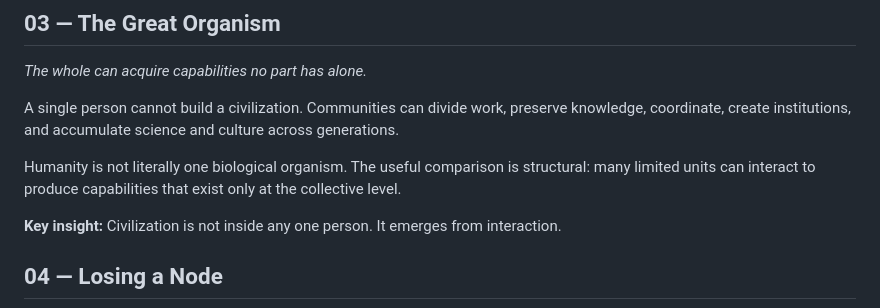
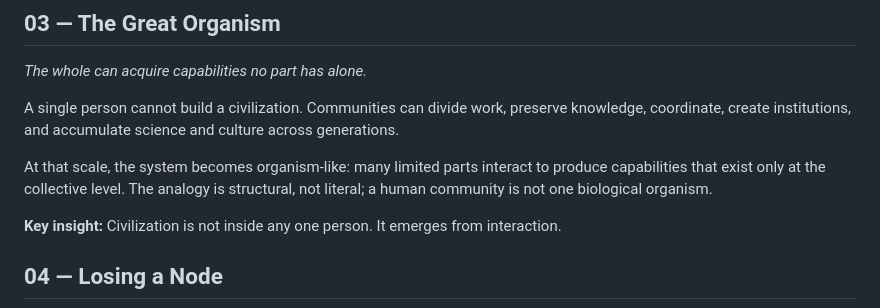
Before and after one commit to jnton/emergent-humanity, a Markdown page: content/essay.md, the part around the change. Rendered like a GitHub page.

Commit message:
Match organism copy in essay

```diff
--- a/content/essay.md
+++ b/content/essay.md
@@ -28,7 +28,7 @@ There is no single maximum potential. Different traits have different limits, an
 
 A single person cannot build a civilization. Communities can divide work, preserve knowledge, coordinate, create institutions, and accumulate science and culture across generations.
 
-Humanity is not literally one biological organism. The useful comparison is structural: many limited units can interact to produce capabilities that exist only at the collective level.
+At that scale, the system becomes organism-like: many limited parts interact to produce capabilities that exist only at the collective level. The analogy is structural, not literal; a human community is not one biological organism.
 
 **Key insight:** Civilization is not inside any one person. It emerges from interaction.
 
```
